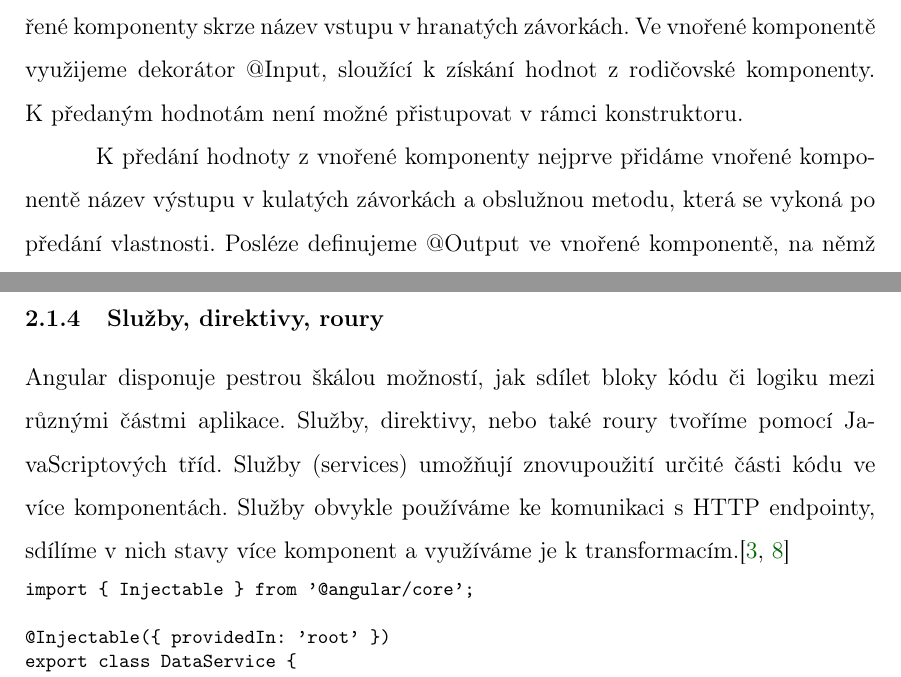
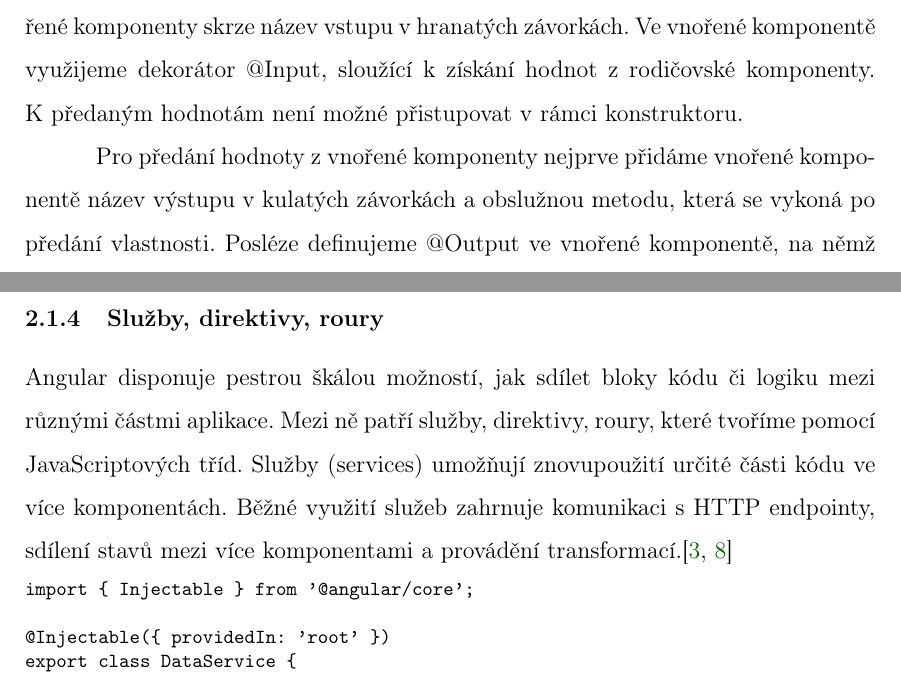
Before and after one commit to lukyncze/bachelor-thesis, a LaTeX thesis (thesis/sablona_ukazka.tex, which reads thesis/analyza_angular.tex): two parts of pages 16 and 17 of 108, joined at a grey line, cut so that both start at the same text. Compiled offline with pdfLaTeX.

Commit message:
thesis(fix): angular analysis typos/sentences

```diff
--- a/thesis/analyza_angular.tex
+++ b/thesis/analyza_angular.tex
@@ -114,7 +114,7 @@ Předávat vlastnosti či jiné hodnoty je možné pomocí vstupního dekorátor
 Uvnitř šablony danou hodnotu předáme do vnořené komponenty skrze název vstupu v~hranatých závorkách.
 Ve vnořené komponentě využijeme dekorátor @Input, sloužící k~získání hodnot z~rodičovské komponenty. K~předaným hodnotám není možné přistupovat v~rámci konstruktoru.
 
-K~předání hodnoty z~vnořené komponenty nejprve přidáme vnořené komponentě název výstupu v~kulatých závorkách a~obslužnou metodu, která se vykoná po předání vlastnosti.
+Pro předání hodnoty z~vnořené komponenty nejprve přidáme vnořené komponentě název výstupu v~kulatých závorkách a~obslužnou metodu, která se vykoná po předání vlastnosti.
 Posléze definujeme @Output ve vnořené komponentě, na němž zavoláme metodu emit(), která přes argument metody umožňuje předání (vypublikování) hodnot z~vnořené do rodičovské komponenty.\cite{angulardev,learningangular}
 
 \begin{prog}
@@ -164,9 +164,9 @@ export class ChildComponent \{
 
 \subsubsection{Služby, direktivy, roury}
 
-Angular disponuje pestrou škálou možností, jak sdílet bloky kódu či logiku mezi různými částmi aplikace. Služby, direktivy, nebo také roury tvoříme pomocí JavaScriptových tříd.
+Angular disponuje pestrou škálou možností, jak sdílet bloky kódu či logiku mezi různými částmi aplikace. Mezi ně patří služby, direktivy, roury, které tvoříme pomocí JavaScriptových tříd.
 Služby (services) umožňují znovupoužití určité části kódu ve více komponentách.
-Služby obvykle používáme ke komunikaci s~HTTP endpointy, sdílíme v~nich stavy více komponent a~využíváme je k~transformacím.\cite{angulardev,learningangular}
+Běžné využití služeb zahrnuje komunikaci s~HTTP endpointy, sdílení stavů mezi více komponentami a~provádění transformací.\cite{angulardev,learningangular}
 
 \begin{prog}
 import \{ Injectable \} from '@angular/core';
```
Also changed, not shown: thesis/sablona_ukazka.pdf, 3 other files.
